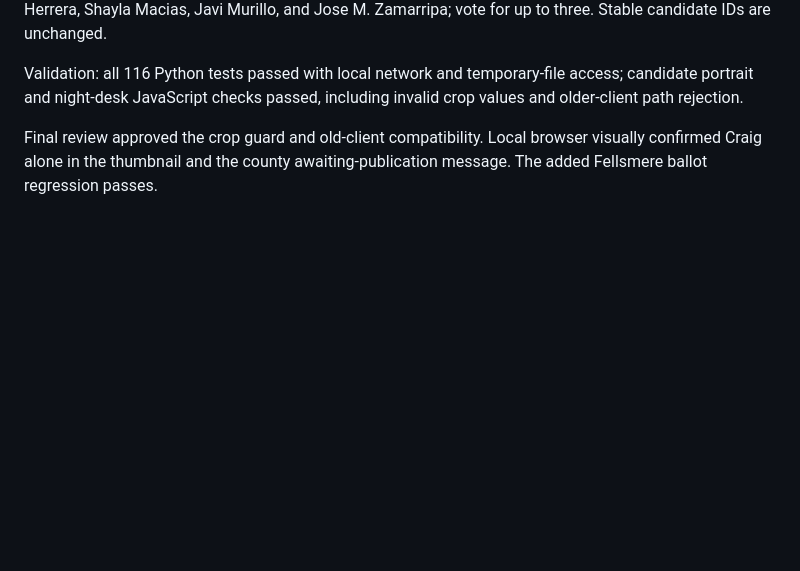
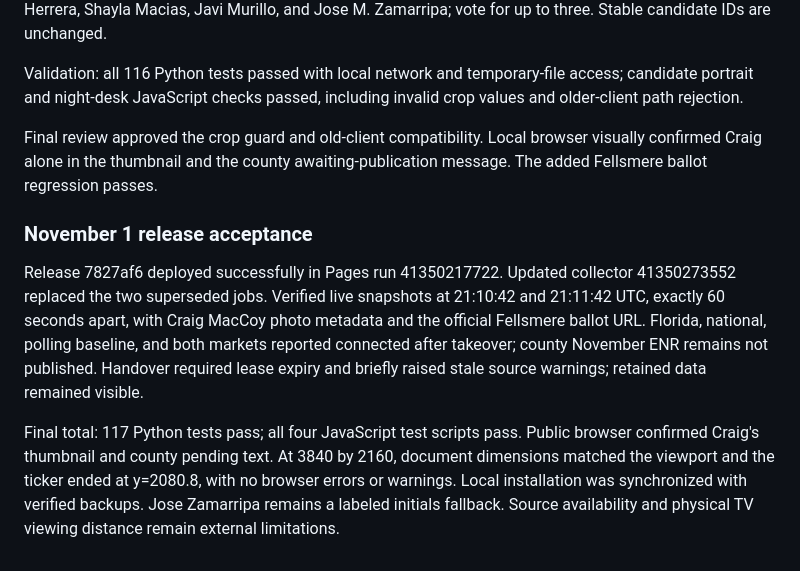
Before and after one commit to somesurferguy-a11y/election-watch, a Markdown page: AUDIT_REPORT.md, the part around the change. Rendered like a GitHub page; blank space fills up the shorter version.

Commit message:
Record final live release acceptance

```diff
--- a/AUDIT_REPORT.md
+++ b/AUDIT_REPORT.md
@@ -167,3 +167,9 @@ The county status now says it is awaiting official November returns and shows th
 Validation: all 116 Python tests passed with local network and temporary-file access; candidate portrait and night-desk JavaScript checks passed, including invalid crop values and older-client path rejection.
 
 Final review approved the crop guard and old-client compatibility. Local browser visually confirmed Craig alone in the thumbnail and the county awaiting-publication message. The added Fellsmere ballot regression passes.
+
+
+### November 1 release acceptance
+Release 7827af6 deployed successfully in Pages run 41350217722. Updated collector 41350273552 replaced the two superseded jobs. Verified live snapshots at 21:10:42 and 21:11:42 UTC, exactly 60 seconds apart, with Craig MacCoy photo metadata and the official Fellsmere ballot URL. Florida, national, polling baseline, and both markets reported connected after takeover; county November ENR remains not published. Handover required lease expiry and briefly raised stale source warnings; retained data remained visible.
+
+Final total: 117 Python tests pass; all four JavaScript test scripts pass. Public browser confirmed Craig's thumbnail and county pending text. At 3840 by 2160, document dimensions matched the viewport and the ticker ended at y=2080.8, with no browser errors or warnings. Local installation was synchronized with verified backups. Jose Zamarripa remains a labeled initials fallback. Source availability and physical TV viewing distance remain external limitations.
```
